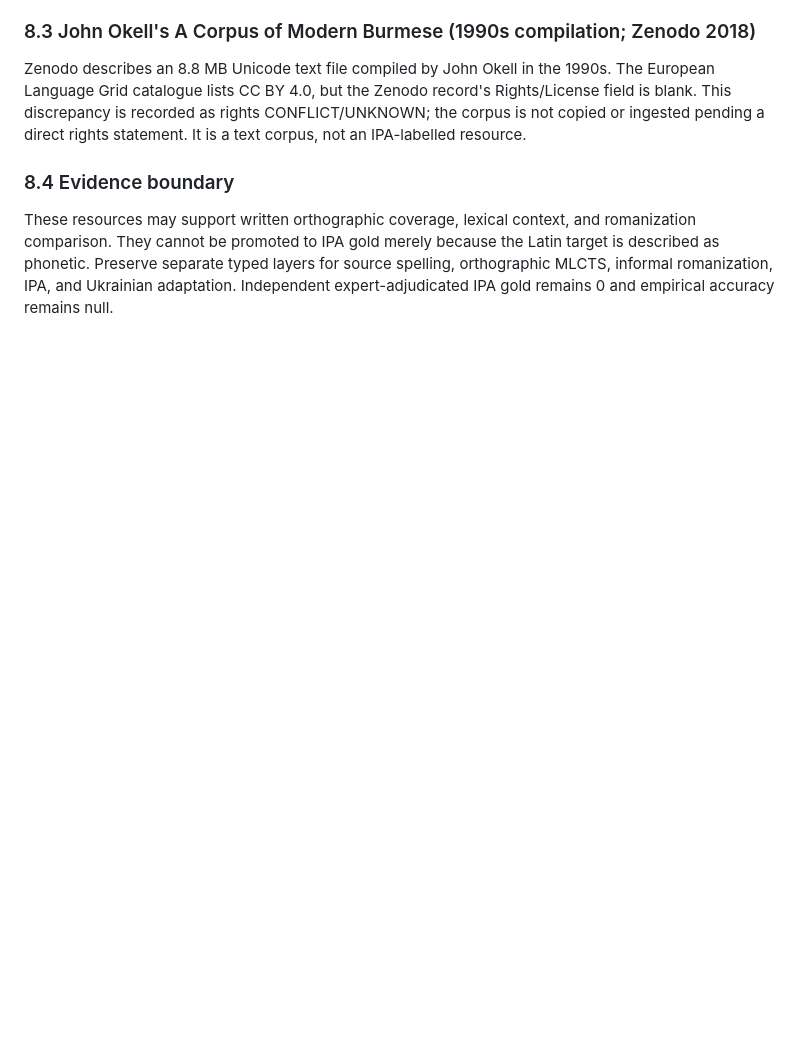
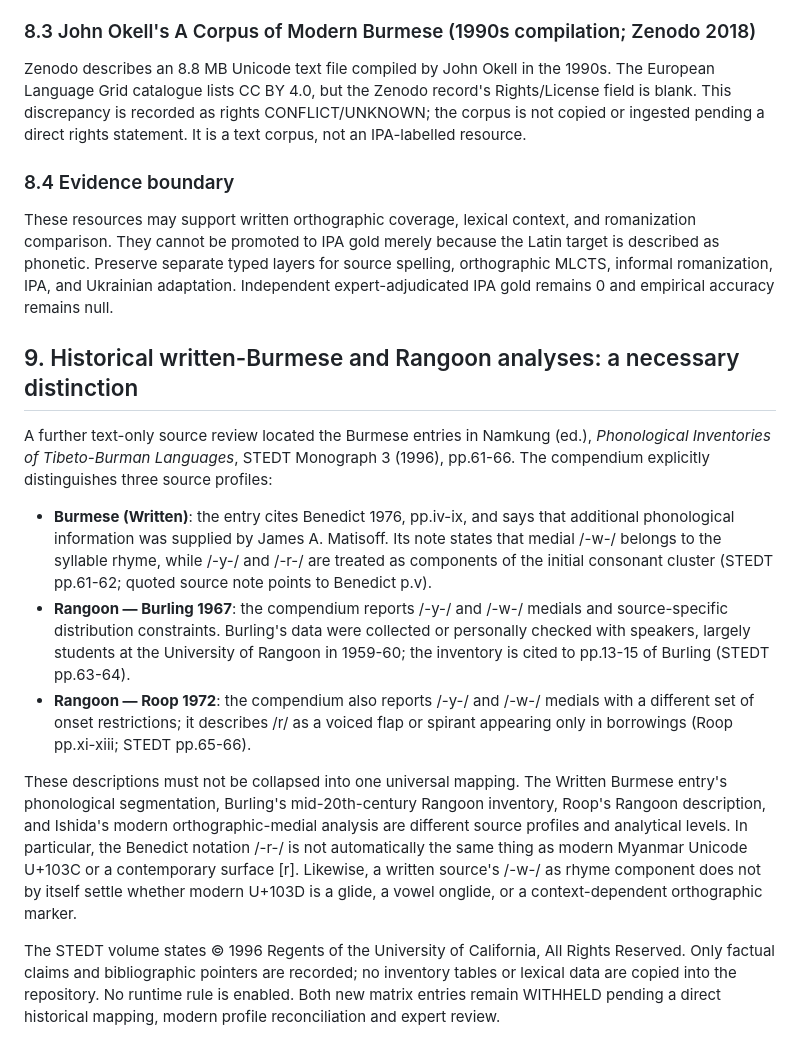
Before and after one commit to ClippyFirst/Burmese-Ukrainian-Phonetic-System-, a Markdown page: docs/research/BURMESE-MEDIALS-AND-G2P-EVIDENCE-REVIEW-2026-11-13.md, the part around the change. Rendered like a GitHub page; blank space fills up the shorter version.

Commit message:
docs: reconcile historical and modern Burmese medial analyses

```diff
--- a/docs/research/BURMESE-MEDIALS-AND-G2P-EVIDENCE-REVIEW-2026-11-13.md
+++ b/docs/research/BURMESE-MEDIALS-AND-G2P-EVIDENCE-REVIEW-2026-11-13.md
@@ -316,3 +316,15 @@ Zenodo describes an 8.8 MB Unicode text file compiled by John Okell in the 1990s
 ### 8.4 Evidence boundary
 
 These resources may support written orthographic coverage, lexical context, and romanization comparison. They cannot be promoted to IPA gold merely because the Latin target is described as phonetic. Preserve separate typed layers for source spelling, orthographic MLCTS, informal romanization, IPA, and Ukrainian adaptation. Independent expert-adjudicated IPA gold remains 0 and empirical accuracy remains null.
+
+## 9. Historical written-Burmese and Rangoon analyses: a necessary distinction
+
+A further text-only source review located the Burmese entries in Namkung (ed.), *Phonological Inventories of Tibeto-Burman Languages*, STEDT Monograph 3 (1996), pp.61-66. The compendium explicitly distinguishes three source profiles:
+
+- **Burmese (Written)**: the entry cites Benedict 1976, pp.iv-ix, and says that additional phonological information was supplied by James A. Matisoff. Its note states that medial /-w-/ belongs to the syllable rhyme, while /-y-/ and /-r-/ are treated as components of the initial consonant cluster (STEDT pp.61-62; quoted source note points to Benedict p.v).
+- **Rangoon — Burling 1967**: the compendium reports /-y-/ and /-w-/ medials and source-specific distribution constraints. Burling's data were collected or personally checked with speakers, largely students at the University of Rangoon in 1959-60; the inventory is cited to pp.13-15 of Burling (STEDT pp.63-64).
+- **Rangoon — Roop 1972**: the compendium also reports /-y-/ and /-w-/ medials with a different set of onset restrictions; it describes /r/ as a voiced flap or spirant appearing only in borrowings (Roop pp.xi-xiii; STEDT pp.65-66).
+
+These descriptions must not be collapsed into one universal mapping. The Written Burmese entry's phonological segmentation, Burling's mid-20th-century Rangoon inventory, Roop's Rangoon description, and Ishida's modern orthographic-medial analysis are different source profiles and analytical levels. In particular, the Benedict notation /-r-/ is not automatically the same thing as modern Myanmar Unicode U+103C or a contemporary surface [r]. Likewise, a written source's /-w-/ as rhyme component does not by itself settle whether modern U+103D is a glide, a vowel onglide, or a context-dependent orthographic marker.
+
+The STEDT volume states © 1996 Regents of the University of California, All Rights Reserved. Only factual claims and bibliographic pointers are recorded; no inventory tables or lexical data are copied into the repository. No runtime rule is enabled. Both new matrix entries remain WITHHELD pending a direct historical mapping, modern profile reconciliation and expert review.
```
